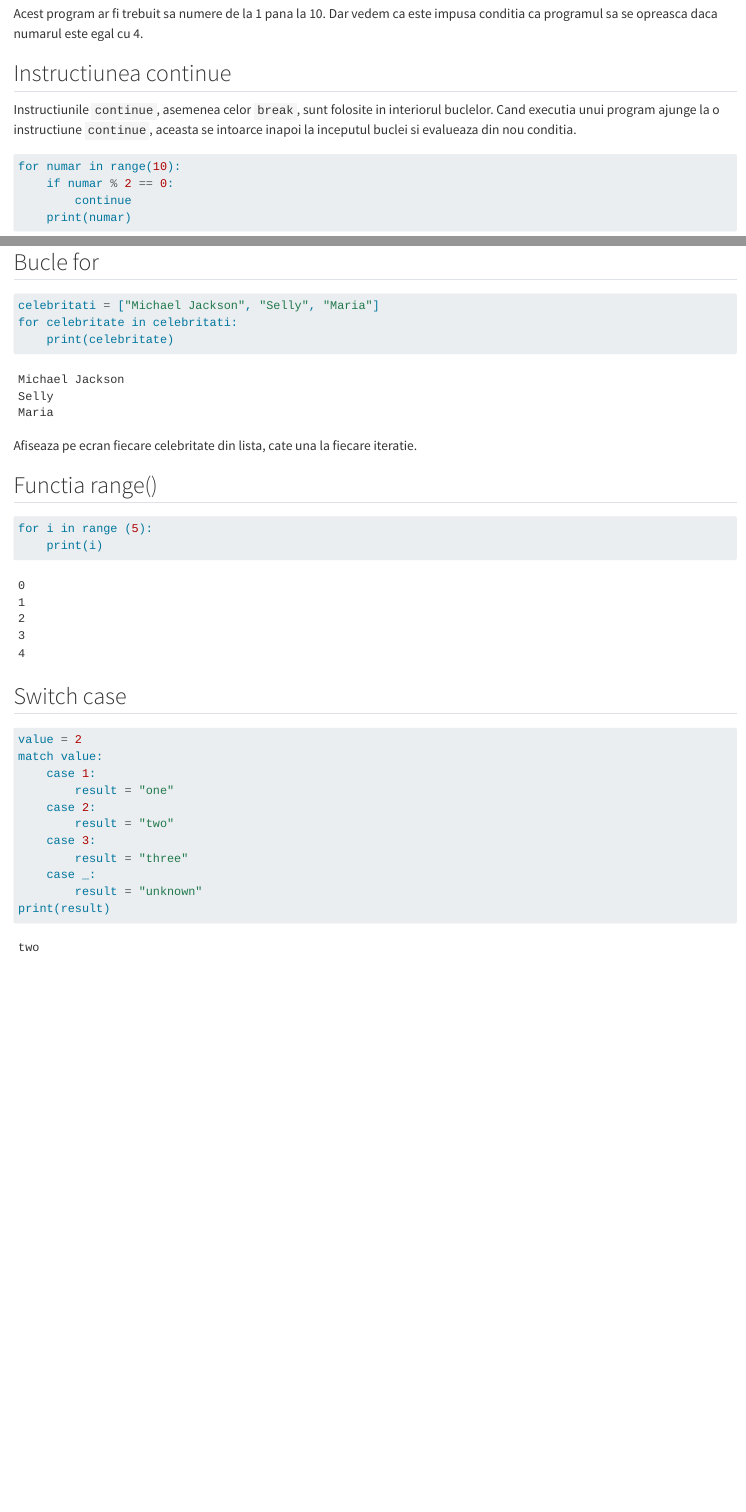
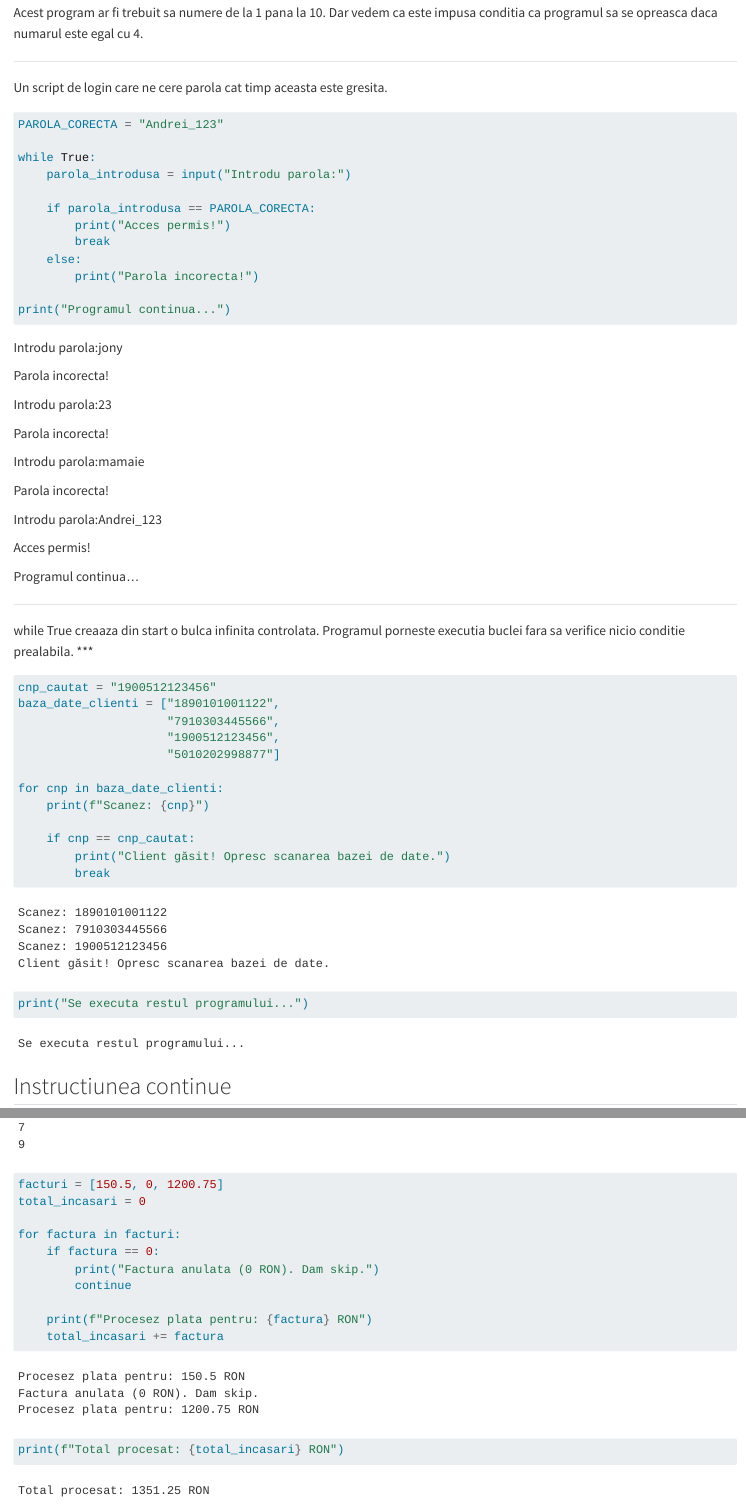
Before and after one commit to robertzofei/Python-Pentru-Incepatori, a Quarto document (chapters/whileFor.qmd): the page in a window 1100 px wide, from 2720 px down before the commit and from 2800 px down after it, so that both start at the same text, and a second part further down, joined at a grey line. Rendered offline with R 4.5, knitr and Pandoc in place of Quarto, with nearby package versions.

Commit message:
new file:   chapters/functii.quarto_ipynb_3 	new file:   chapters/functii.quarto_ipynb_4 	new file:   chapters/ifElse.quarto_ipynb_3 	new file:   chapters/ifElse.quarto_ipynb_4 	modified:   chapters/test.py 	modified:   chapters/whileFor.qmd 	new file:   chapters/whileFor.quarto_ipynb_3 	new file:   chapters/whileFor.quarto_ipynb_4

````diff
--- a/chapters/whileFor.qmd
+++ b/chapters/whileFor.qmd
@@ -110,6 +118,66 @@
 
 Acest program ar fi trebuit sa numere de la 1 pana la 10. Dar vedem ca este impusa conditia ca programul sa se opreasca daca numarul este egal cu 4.
 
+***
+
+Un script de login care ne cere parola cat timp aceasta este gresita.
+
+```{python}
+#| eval: false
+PAROLA_CORECTA = "Andrei_123"
+
+while True:
+    parola_introdusa = input("Introdu parola:")
+
+    if parola_introdusa == PAROLA_CORECTA:
+        print("Acces permis!")
+        break
+    else:
+        print("Parola incorecta!")
+
+print("Programul continua...")
+```
+
+Introdu parola:jony
+
+Parola incorecta!
+
+Introdu parola:23
+
+Parola incorecta!
+
+Introdu parola:mamaie
+
+Parola incorecta!
+
+Introdu parola:Andrei_123
+
+Acces permis!
+
+Programul continua...
+
+***
+
+while True creaaza din start o bulca infinita controlata. Programul porneste executia buclei fara sa verifice nicio conditie prealabila.
+***
+
+```{python}
+cnp_cautat = "1900512123456"
+baza_date_clienti = ["1890101001122",
+                     "7910303445566",
+                     "1900512123456",
+                     "5010202998877"]
+
+for cnp in baza_date_clienti:
+    print(f"Scanez: {cnp}")
+
+    if cnp == cnp_cautat:
+        print("Client găsit! Opresc scanarea bazei de date.")
+        break
+
+print("Se executa restul programului...")
+```
+
 ## Instructiunea continue
 
 Instructiunile `continue`, asemenea celor `break`, sunt folosite in interiorul buclelor. Cand executia unui program ajunge la o instructiune `continue`, aceasta se intoarce inapoi la inceputul buclei si evalueaza din nou conditia.
@@ -121,5 +189,16 @@
     print(numar)
 ```
 
-### Bucla infinita (Infinite Loop)
+```{python}
+facturi = [150.5, 0, 1200.75]
+total_incasari = 0
 
+for factura in facturi:
+    if factura == 0:
+        print("Factura anulata (0 RON). Dam skip.")
+        continue
+
+    print(f"Procesez plata pentru: {factura} RON")
+    total_incasari += factura
+
+print(f"Total procesat: {total_incasari} RON")
````
Also changed, not shown: chapters/test.py (+13 -6 lines), chapters/whileFor.qmd (14 more changed lines), 6 other files.
